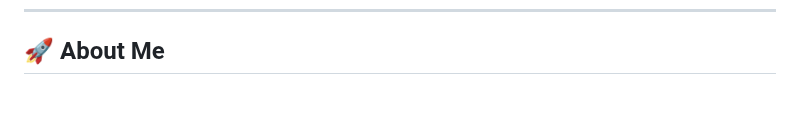
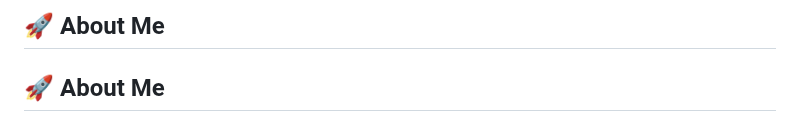
Before and after one commit to ritesh355/jenkin-demo, a Markdown page: README.md, the part around one of its changes. GitHub-like rendering; blank space fills up the shorter version.

```diff
--- a/README.md
+++ b/README.md
@@ -15,5 +19,6 @@
 </p>
 
+## 🚀 About Me
 
 
 ## 🚀 About Me
```
Also changed, not shown: other parts of README.md (+6 -2 lines).
